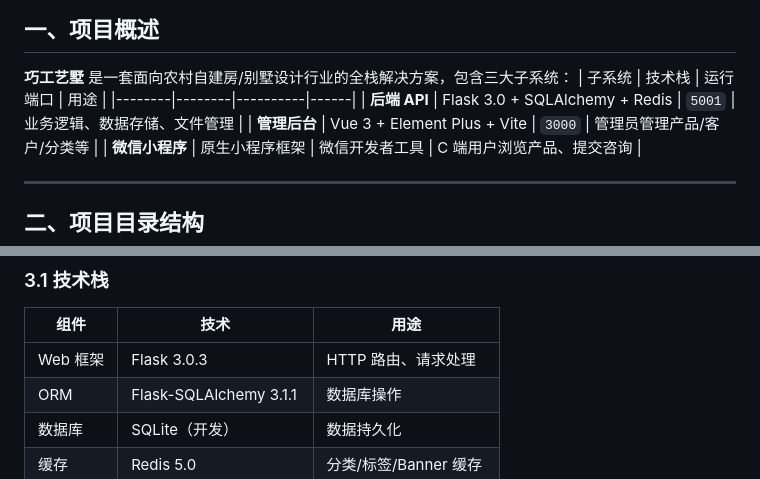
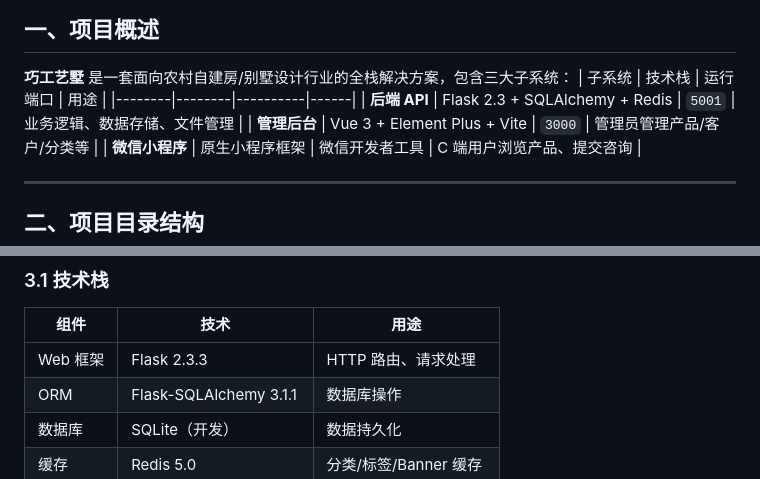
Before and after one commit to zengda/qiaogongyishu, a Markdown page: docs/code-wiki.md, 2 parts joined by grey strips. Rendered like a GitHub page.

```diff
--- a/docs/code-wiki.md
+++ b/docs/code-wiki.md
@@ -7,7 +7,7 @@
 **巧工艺墅** 是一套面向农村自建房/别墅设计行业的全栈解决方案，包含三大子系统：
 | 子系统 | 技术栈 | 运行端口 | 用途 |
 |--------|--------|----------|------|
-| **后端 API** | Flask 3.0 + SQLAlchemy + Redis | `5001` | 业务逻辑、数据存储、文件管理 |
+| **后端 API** | Flask 2.3 + SQLAlchemy + Redis | `5001` | 业务逻辑、数据存储、文件管理 |
 | **管理后台** | Vue 3 + Element Plus + Vite | `3000` | 管理员管理产品/客户/分类等 |
 | **微信小程序** | 原生小程序框架 | 微信开发者工具 | C 端用户浏览产品、提交咨询 |
 
@@ -57,7 +57,7 @@ qiaogongyishu/
 
 | 组件 | 技术 | 用途 |
 |------|------|------|
-| Web 框架 | Flask 3.0.3 | HTTP 路由、请求处理 |
+| Web 框架 | Flask 2.3.3 | HTTP 路由、请求处理 |
 | ORM | Flask-SQLAlchemy 3.1.1 | 数据库操作 |
 | 数据库 | SQLite（开发） | 数据持久化 |
 | 缓存 | Redis 5.0 | 分类/标签/Banner 缓存 |
```
Also changed, not shown: docs/巧工艺墅-PRD.md (+2 -2 lines), docs/说明文档.md (+2 -2 lines).
